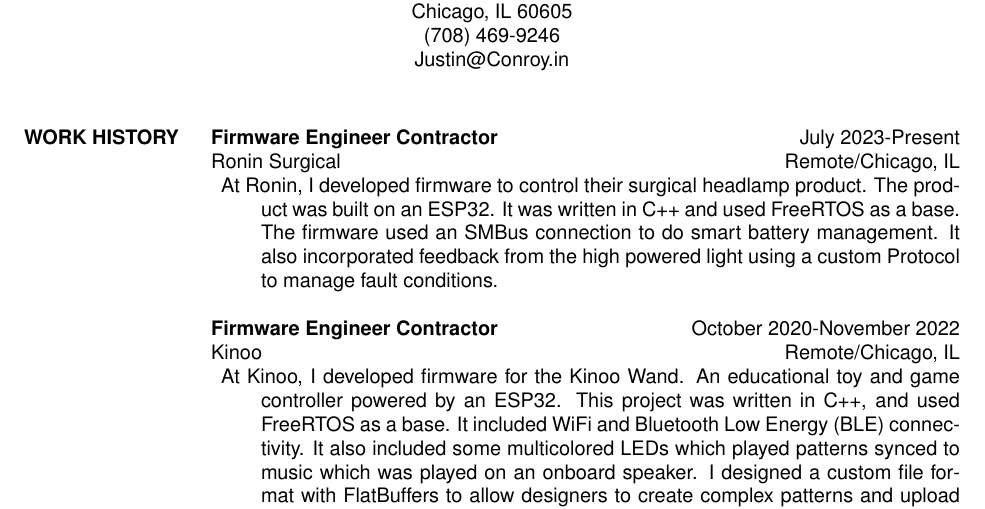
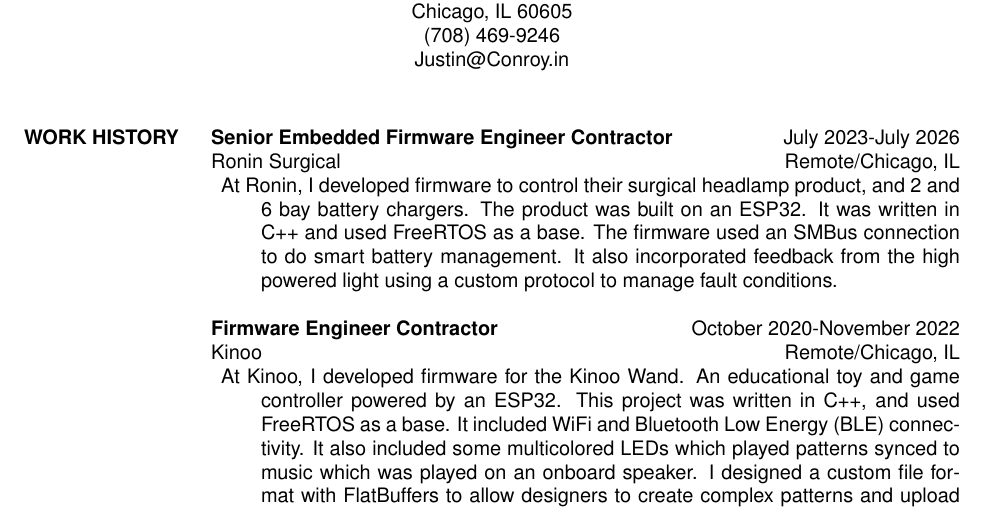
Before and after one commit to justintconroy/Justin-Conroy-Resume, a LaTeX CV (resume.tex, which reads include/exp/ronin.tex): part of page 1 of 2, cut so that both start at the same text. Compiled offline with pdfLaTeX.

Commit message:
Update Ronin section

```diff
--- a/include/exp/ronin.tex
+++ b/include/exp/ronin.tex
@@ -1,9 +1,9 @@
-\textbf{Firmware Engineer Contractor} \hfill July 2023-Present \\
+\textbf{Senior Embedded Firmware Engineer Contractor} \hfill July 2023-July 2026 \\
 Ronin Surgical \hfill Remote/Chicago, IL
 \begin{description} \itemsep -2pt %reduce space between items
-\item At Ronin, I developed firmware to control their surgical headlamp product.
-The product was built on an ESP32. It was written in C++ and used FreeRTOS as a
-base. The firmware used an SMBus connection to do smart battery management. It
-also incorporated feedback from the high powered light using a custom Protocol
-to manage fault conditions.
+\item At Ronin, I developed firmware to control their surgical headlamp
+product, and 2 and 6 bay battery chargers. The product was built on an ESP32.
+It was written in C++ and used FreeRTOS as a base. The firmware used an SMBus
+connection to do smart battery management. It also incorporated feedback from
+the high powered light using a custom protocol to manage fault conditions.
 \end{description}
```
Also changed, not shown: resume.pdf.
